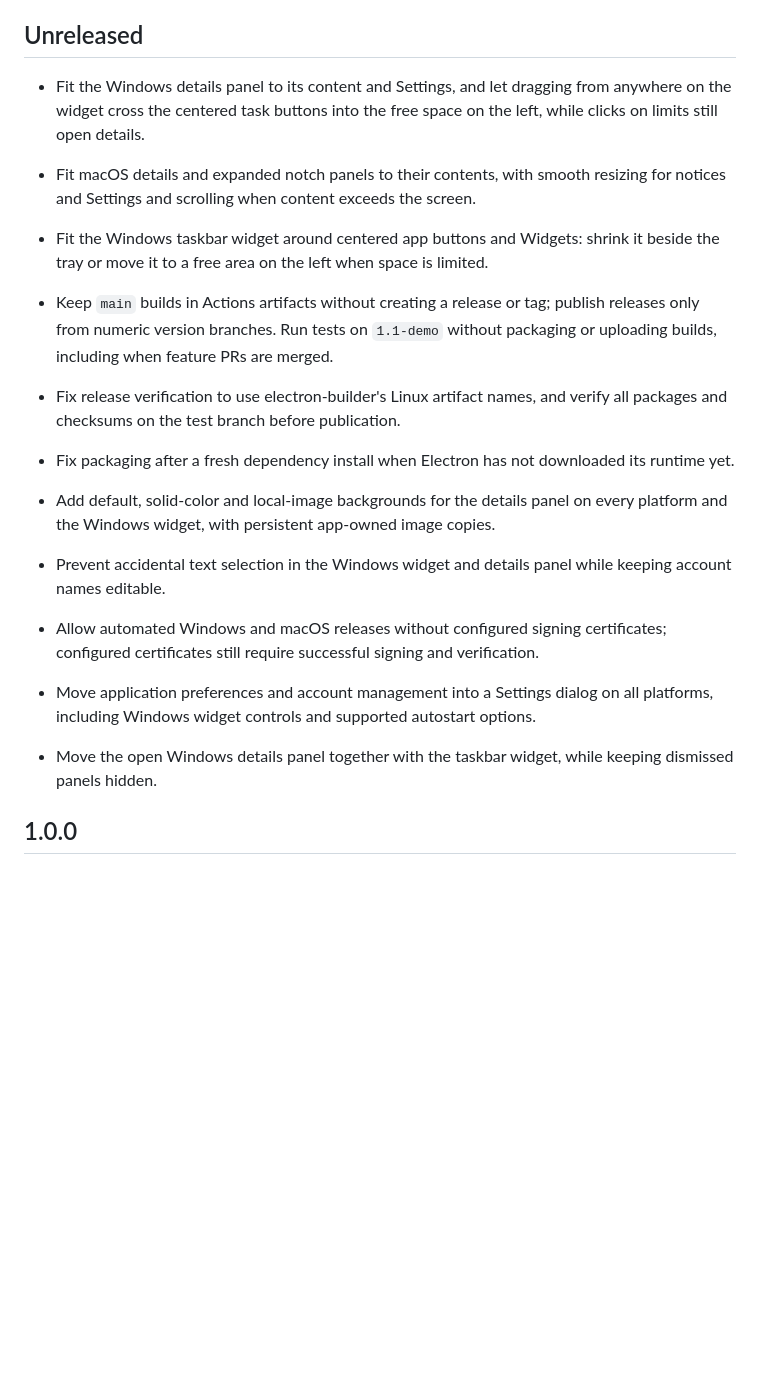
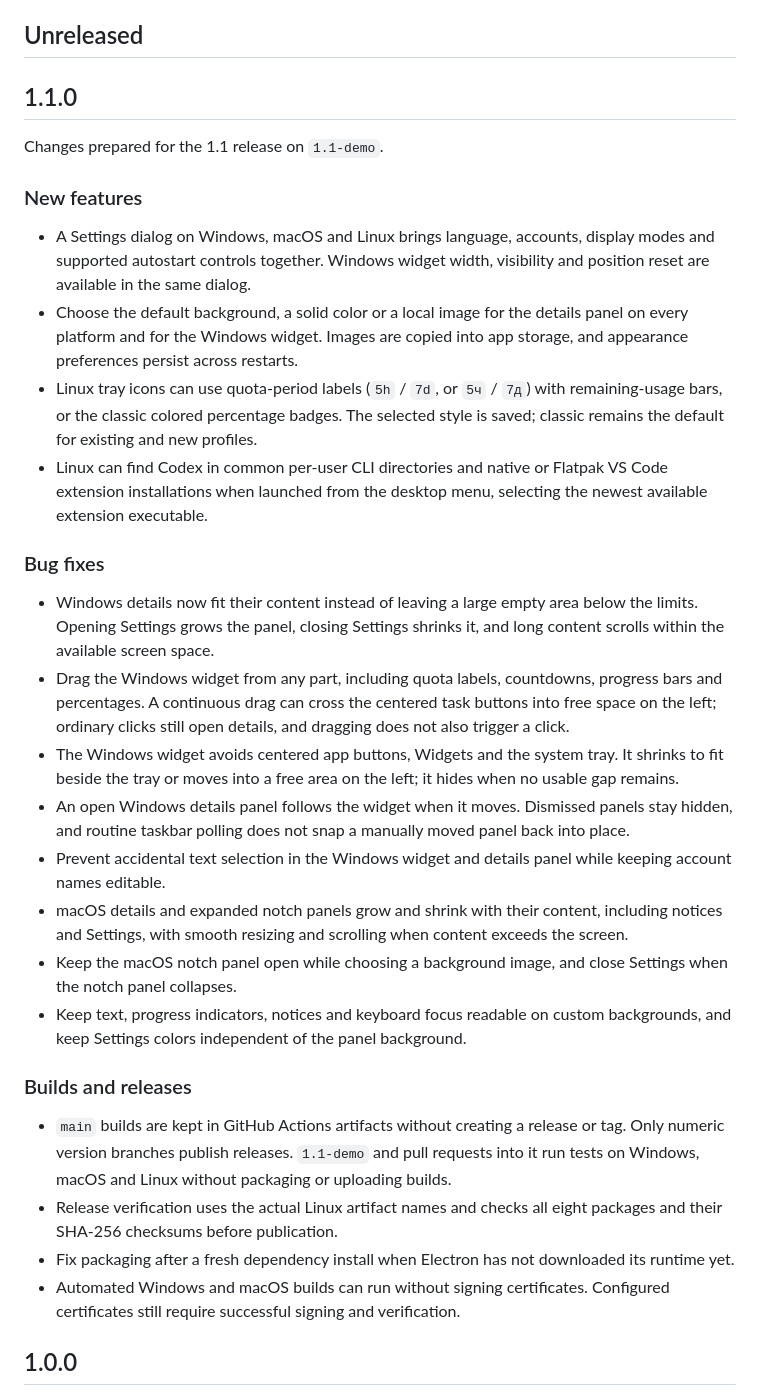
Before and after one commit to PyatkovVK/limits, a Markdown page: CHANGELOG.md, the part around the change. Drawn GitHub-style; blank space fills up the shorter version.

Commit message:
Document 1.1 features and fixes before main integration

```diff
--- a/CHANGELOG.md
+++ b/CHANGELOG.md
@@ -4,19 +4,34 @@ User-visible changes are recorded here. Downloadable packages and publication st
 
 ## Unreleased
 
-- Fit the Windows details panel to its content and Settings, and let dragging from anywhere on the widget cross the centered task buttons into the free space on the left, while clicks on limits still open details.
+## 1.1.0
 
-- Fit macOS details and expanded notch panels to their contents, with smooth resizing for notices and Settings and scrolling when content exceeds the screen.
+Changes prepared for the 1.1 release on `1.1-demo`.
 
-- Fit the Windows taskbar widget around centered app buttons and Widgets: shrink it beside the tray or move it to a free area on the left when space is limited.
-- Keep `main` builds in Actions artifacts without creating a release or tag; publish releases only from numeric version branches. Run tests on `1.1-demo` without packaging or uploading builds, including when feature PRs are merged.
-- Fix release verification to use electron-builder's Linux artifact names, and verify all packages and checksums on the test branch before publication.
+### New features
+
+- A Settings dialog on Windows, macOS and Linux brings language, accounts, display modes and supported autostart controls together. Windows widget width, visibility and position reset are available in the same dialog.
+- Choose the default background, a solid color or a local image for the details panel on every platform and for the Windows widget. Images are copied into app storage, and appearance preferences persist across restarts.
+- Linux tray icons can use quota-period labels (`5h` / `7d`, or `5ч` / `7д`) with remaining-usage bars, or the classic colored percentage badges. The selected style is saved; classic remains the default for existing and new profiles.
+- Linux can find Codex in common per-user CLI directories and native or Flatpak VS Code extension installations when launched from the desktop menu, selecting the newest available extension executable.
+
+### Bug fixes
+
+- Windows details now fit their content instead of leaving a large empty area below the limits. Opening Settings grows the panel, closing Settings shrinks it, and long content scrolls within the available screen space.
+- Drag the Windows widget from any part, including quota labels, countdowns, progress bars and percentages. A continuous drag can cross the centered task buttons into free space on the left; ordinary clicks still open details, and dragging does not also trigger a click.
+- The Windows widget avoids centered app buttons, Widgets and the system tray. It shrinks to fit beside the tray or moves into a free area on the left; it hides when no usable gap remains.
+- An open Windows details panel follows the widget when it moves. Dismissed panels stay hidden, and routine taskbar polling does not snap a manually moved panel back into place.
+- Prevent accidental text selection in the Windows widget and details panel while keeping account names editable.
+- macOS details and expanded notch panels grow and shrink with their content, including notices and Settings, with smooth resizing and scrolling when content exceeds the screen.
+- Keep the macOS notch panel open while choosing a background image, and close Settings when the notch panel collapses.
+- Keep text, progress indicators, notices and keyboard focus readable on custom backgrounds, and keep Settings colors independent of the panel background.
+
+### Builds and releases
+
+- `main` builds are kept in GitHub Actions artifacts without creating a release or tag. Only numeric version branches publish releases. `1.1-demo` and pull requests into it run tests on Windows, macOS and Linux without packaging or uploading builds.
+- Release verification uses the actual Linux artifact names and checks all eight packages and their SHA-256 checksums before publication.
 - Fix packaging after a fresh dependency install when Electron has not downloaded its runtime yet.
-- Add default, solid-color and local-image backgrounds for the details panel on every platform and the Windows widget, with persistent app-owned image copies.
-- Prevent accidental text selection in the Windows widget and details panel while keeping account names editable.
-- Allow automated Windows and macOS releases without configured signing certificates; configured certificates still require successful signing and verification.
-- Move application preferences and account management into a Settings dialog on all platforms, including Windows widget controls and supported autostart options.
-- Move the open Windows details panel together with the taskbar widget, while keeping dismissed panels hidden.
+- Automated Windows and macOS builds can run without signing certificates. Configured certificates still require successful signing and verification.
 
 ## 1.0.0
 
```
Also changed, not shown: README.md (+4 -2 lines), README.ru.md (+4 -2 lines).
